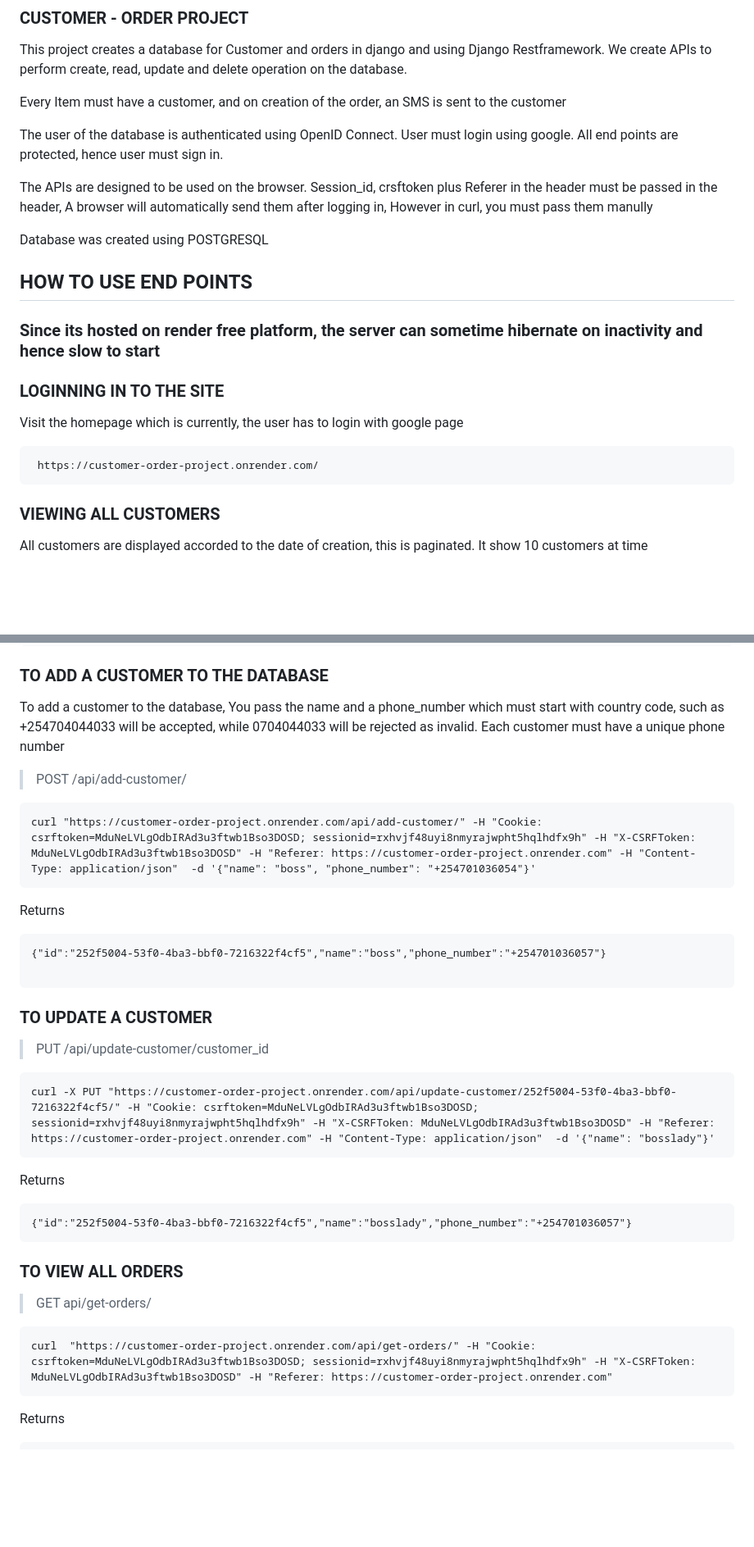
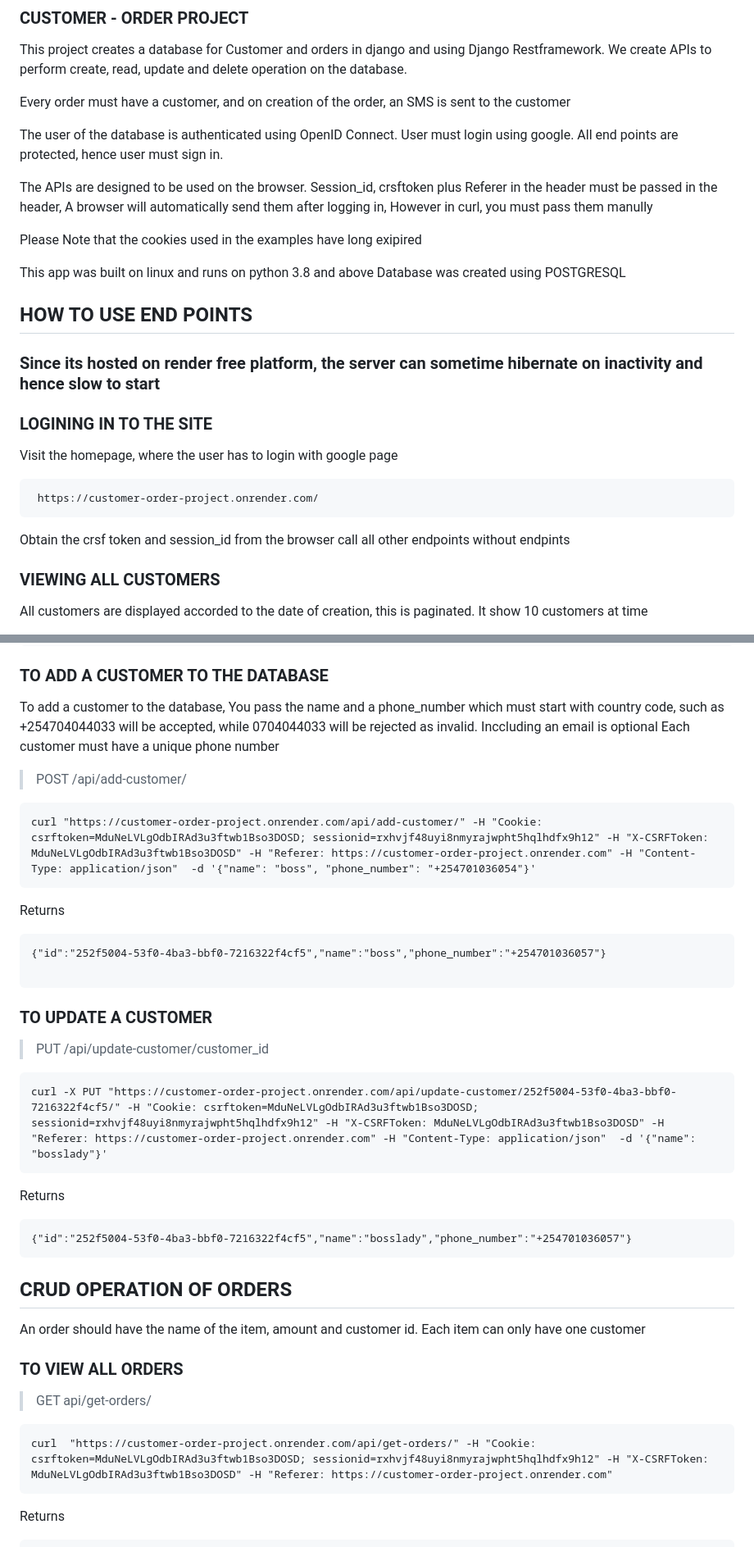
Before and after one commit to bion-slmn/customer_order-app, a Markdown page: README.md, 2 parts joined by grey strips. Shown at 82% size. Drawn GitHub-style; blank space fills up the shorter version.

````diff
--- a/README.md
+++ b/README.md
@@ -3,7 +3,7 @@
 This project creates a database for Customer and orders in django and using Django Restframework.
 We create APIs to perform create, read, update and delete operation on the database.
 
-Every Item must have a customer, and on creation of the order, an SMS is sent to the customer
+Every order must have a customer, and on creation of the order, an SMS is sent to the customer
 
 The user of the database is authenticated using OpenID Connect. User must login using google.
 All end points are protected, hence user must sign in.
@@ -13,16 +13,23 @@ Session_id, crsftoken plus Referer in the header must be passed in the header,
 A browser will automatically send them after logging in,
 However in curl, you must pass them manully
 
+Please Note that the cookies used in the examples have long exipired
+
+
+This app was built on linux and runs on python 3.8 and above
 Database was created using POSTGRESQL
+
 
 ## HOW TO USE END POINTS
 ### Since its hosted on render free platform, the server can sometime hibernate on inactivity and hence slow to start
 
-### LOGINNING IN TO THE SITE
-Visit the homepage which is currently, the user has to login with google page
+### LOGINING IN TO THE SITE
+Visit the homepage, where the user has to login with google page
 ```
  https://customer-order-project.onrender.com/
 ```
+Obtain the crsf token and session_id from the browser call
+all other endpoints without endpints
 
 ### VIEWING ALL CUSTOMERS
 All customers are displayed accorded to the date of creation, this is paginated.
@@ -45,10 +52,11 @@ https://customer-order-project.onrender.com/api/view-customer/0b811f4f-7116-4502
 ### TO ADD A CUSTOMER TO THE DATABASE
 To add a customer to the database, You pass the name and a phone_number which must start with country code, such as
 +254704044033 will be accepted, while 0704044033 will be rejected as invalid.
+Inccluding an email is optional
 Each customer must have a unique phone number
 > POST /api/add-customer/
 ```
-curl "https://customer-order-project.onrender.com/api/add-customer/" -H "Cookie: csrftoken=MduNeLVLgOdbIRAd3u3ftwb1Bso3DOSD; sessionid=rxhvjf48uyi8nmyrajwpht5hqlhdfx9h" -H "X-CSRFToken: MduNeLVLgOdbIRAd3u3ftwb1Bso3DOSD" -H "Referer: https://customer-order-project.onrender.com" -H "Content-Type: application/json"  -d '{"name": "boss", "phone_number": "+254701036054"}'
+curl "https://customer-order-project.onrender.com/api/add-customer/" -H "Cookie: csrftoken=MduNeLVLgOdbIRAd3u3ftwb1Bso3DOSD; sessionid=rxhvjf48uyi8nmyrajwpht5hqlhdfx9h12" -H "X-CSRFToken: MduNeLVLgOdbIRAd3u3ftwb1Bso3DOSD" -H "Referer: https://customer-order-project.onrender.com" -H "Content-Type: application/json"  -d '{"name": "boss", "phone_number": "+254701036054"}'
 ```
 
 Returns
@@ -60,18 +68,20 @@ Returns
 ### TO UPDATE A CUSTOMER
 > PUT /api/update-customer/customer_id
 ```
-curl -X PUT "https://customer-order-project.onrender.com/api/update-customer/252f5004-53f0-4ba3-bbf0-7216322f4cf5/" -H "Cookie: csrftoken=MduNeLVLgOdbIRAd3u3ftwb1Bso3DOSD; sessionid=rxhvjf48uyi8nmyrajwpht5hqlhdfx9h" -H "X-CSRFToken: MduNeLVLgOdbIRAd3u3ftwb1Bso3DOSD" -H "Referer: https://customer-order-project.onrender.com" -H "Content-Type: application/json"  -d '{"name": "bosslady"}'
+curl -X PUT "https://customer-order-project.onrender.com/api/update-customer/252f5004-53f0-4ba3-bbf0-7216322f4cf5/" -H "Cookie: csrftoken=MduNeLVLgOdbIRAd3u3ftwb1Bso3DOSD; sessionid=rxhvjf48uyi8nmyrajwpht5hqlhdfx9h12" -H "X-CSRFToken: MduNeLVLgOdbIRAd3u3ftwb1Bso3DOSD" -H "Referer: https://customer-order-project.onrender.com" -H "Content-Type: application/json"  -d '{"name": "bosslady"}'
 ```
 Returns
 ```
 {"id":"252f5004-53f0-4ba3-bbf0-7216322f4cf5","name":"bosslady","phone_number":"+254701036057"}
 ```
-
+## CRUD OPERATION OF ORDERS
+An order should have the name of the item, amount and customer id.
+Each item can only have one customer
 
 ### TO VIEW ALL ORDERS
 > GET api/get-orders/
 ```
-curl  "https://customer-order-project.onrender.com/api/get-orders/" -H "Cookie: csrftoken=MduNeLVLgOdbIRAd3u3ftwb1Bso3DOSD; sessionid=rxhvjf48uyi8nmyrajwpht5hqlhdfx9h" -H "X-CSRFToken: MduNeLVLgOdbIRAd3u3ftwb1Bso3DOSD" -H "Referer: https://customer-order-project.onrender.com"
+curl  "https://customer-order-project.onrender.com/api/get-orders/" -H "Cookie: csrftoken=MduNeLVLgOdbIRAd3u3ftwb1Bso3DOSD; sessionid=rxhvjf48uyi8nmyrajwpht5hqlhdfx9h12" -H "X-CSRFToken: MduNeLVLgOdbIRAd3u3ftwb1Bso3DOSD" -H "Referer: https://customer-order-project.onrender.com"
 ```
 
 Returns
````
Also changed, not shown: other parts of README.md (+1 -1 lines).
